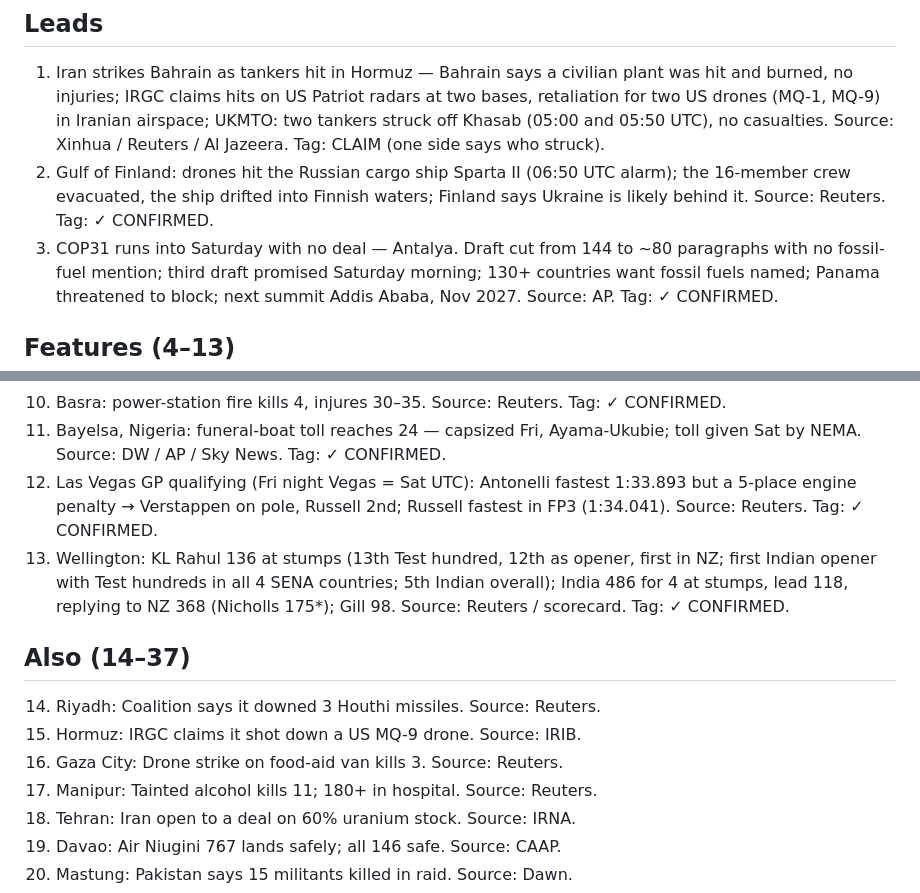
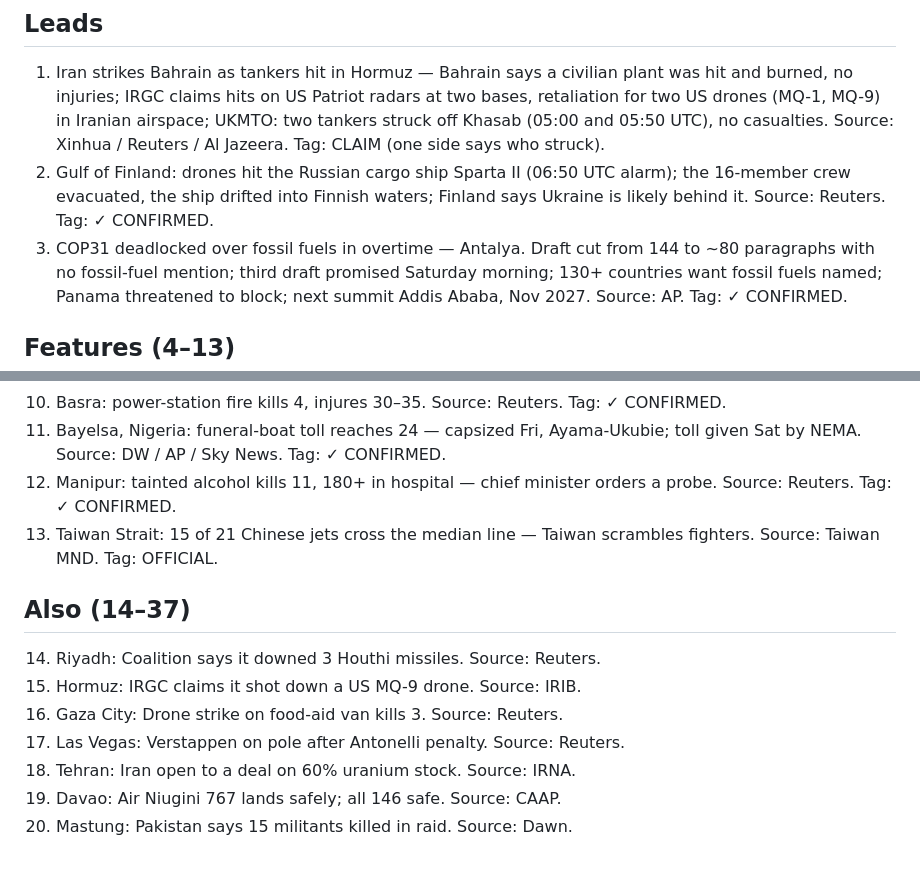
Before and after one commit to giber76/news-image-20261121-entry, a Markdown page: STORIES.md, 2 parts joined by grey strips. Rendered like a GitHub page; blank space fills up the shorter version.

```diff
--- a/STORIES.md
+++ b/STORIES.md
@@ -52,7 +102,7 @@ East Asia {21, 31}, SE Asia {19, 26, 32}, Americas {4, 5, 12, 25,
    (06:50 UTC alarm); the 16-member crew evacuated, the ship drifted
    into Finnish waters; Finland says Ukraine is likely behind it.
    Source: Reuters. Tag: ✓ CONFIRMED.
-3. COP31 runs into Saturday with no deal — Antalya. Draft cut from 144
+3. COP31 deadlocked over fossil fuels in overtime — Antalya. Draft cut from 144
    to ~80 paragraphs with no fossil-fuel mention; third draft promised
    Saturday morning; 130+ countries want fossil fuels named; Panama
    threatened to block; next summit Addis Ababa, Nov 2027.
@@ -84,15 +134,10 @@ East Asia {21, 31}, SE Asia {19, 26, 32}, Americas {4, 5, 12, 25,
 11. Bayelsa, Nigeria: funeral-boat toll reaches 24 — capsized Fri,
     Ayama-Ukubie; toll given Sat by NEMA. Source: DW / AP / Sky News.
     Tag: ✓ CONFIRMED.
-12. Las Vegas GP qualifying (Fri night Vegas = Sat UTC): Antonelli
-    fastest 1:33.893 but a 5-place engine penalty → Verstappen on pole,
-    Russell 2nd; Russell fastest in FP3 (1:34.041). Source: Reuters.
-    Tag: ✓ CONFIRMED.
-13. Wellington: KL Rahul 136 at stumps (13th Test hundred, 12th as
-    opener, first in NZ; first Indian opener with Test hundreds in all
-    4 SENA countries; 5th Indian overall); India 486 for 4 at stumps,
-    lead 118, replying to NZ 368 (Nicholls 175*); Gill 98.
-    Source: Reuters / scorecard. Tag: ✓ CONFIRMED.
+12. Manipur: tainted alcohol kills 11, 180+ in hospital — chief
+    minister orders a probe. Source: Reuters. Tag: ✓ CONFIRMED.
+13. Taiwan Strait: 15 of 21 Chinese jets cross the median line —
+    Taiwan scrambles fighters. Source: Taiwan MND. Tag: OFFICIAL.
 
 ## Also (14–37)
 
@@ -100,7 +145,7 @@ East Asia {21, 31}, SE Asia {19, 26, 32}, Americas {4, 5, 12, 25,
     Reuters.
 15. Hormuz: IRGC claims it shot down a US MQ-9 drone. Source: IRIB.
 16. Gaza City: Drone strike on food-aid van kills 3. Source: Reuters.
-17. Manipur: Tainted alcohol kills 11; 180+ in hospital. Source:
+17. Las Vegas: Verstappen on pole after Antonelli penalty. Source:
     Reuters.
 18. Tehran: Iran open to a deal on 60% uranium stock. Source: IRNA.
 19. Davao: Air Niugini 767 lands safely; all 146 safe. Source: CAAP.
```
Also changed, not shown: other parts of STORIES.md (+52 -3 lines), entry.png, 1 other file.
